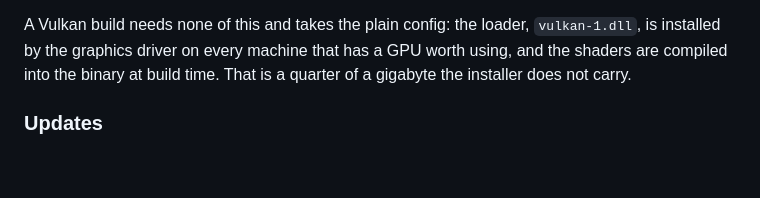
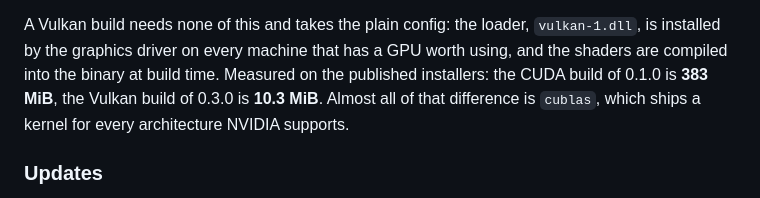
Before and after one commit to Darakhamia/Klar, a Markdown page: README.md, the part around the change. Rendered like a GitHub page; blank space fills up the shorter version.

Commit message:
The Vulkan installer is 10.3 MiB against CUDA's 383
Measured off the two files as published rather than estimated: 0.1.0
carrying the CUDA runtime is 383 MiB, 0.3.0 on Vulkan is 10.3. Nearly all
of the difference is cublas, which ships a kernel per NVIDIA
architecture.

"A quarter of a gigabyte" was the estimate this replaces, and it was low.

Co-Authored-By: Claude Opus 5 <noreply@anthropic.com>
Claude-Session: https://claude.ai/code/session_019c8NruB9MkfSDkmMDWDUjz

```diff
--- a/README.md
+++ b/README.md
@@ -417,7 +417,9 @@ matches nothing as an error, and a CPU build has nothing to match.
 A Vulkan build needs none of this and takes the plain config: the loader,
 `vulkan-1.dll`, is installed by the graphics driver on every machine that has a
 GPU worth using, and the shaders are compiled into the binary at build time.
-That is a quarter of a gigabyte the installer does not carry.
+Measured on the published installers: the CUDA build of 0.1.0 is **383 MiB**,
+the Vulkan build of 0.3.0 is **10.3 MiB**. Almost all of that difference is
+`cublas`, which ships a kernel for every architecture NVIDIA supports.
 
 ### Updates
 
```
